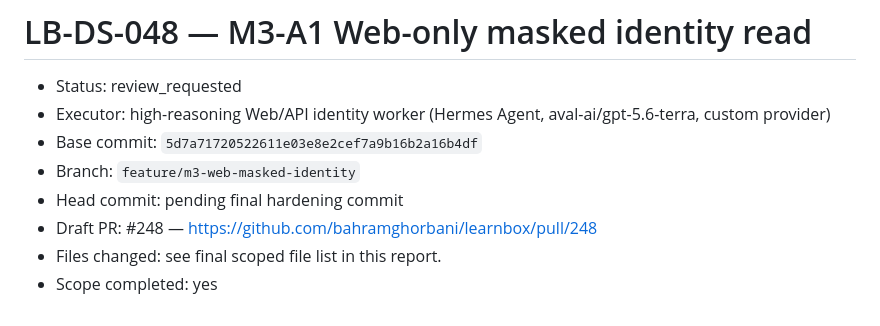
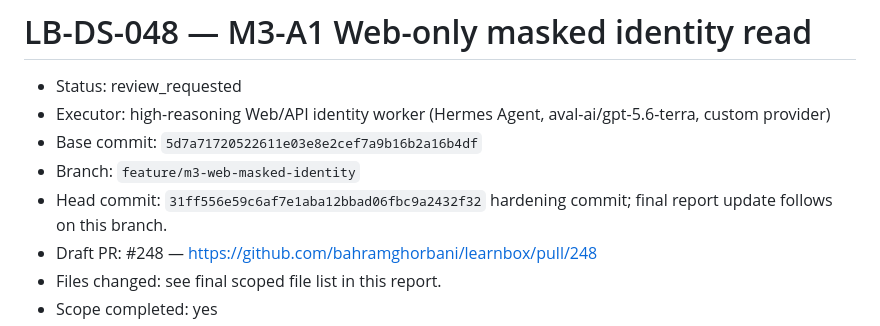
Before and after one commit to bahramghorbani/learnbox, a Markdown page: .ai/worker-reports/LB-DS-048.md, the part around the change. Drawn GitHub-style.

Commit message:
docs(profile): record hardening head

```diff
--- a/.ai/worker-reports/LB-DS-048.md
+++ b/.ai/worker-reports/LB-DS-048.md
@@ -4,7 +4,7 @@
 - Executor: high-reasoning Web/API identity worker (Hermes Agent, aval-ai/gpt-5.6-terra, custom provider)
 - Base commit: `5d7a71720522611e03e8e2cef7a9b16b2a16b4df`
 - Branch: `feature/m3-web-masked-identity`
-- Head commit: pending final hardening commit
+- Head commit: `31ff556e59c6af7e1aba12bbad06fbc9a2432f32` hardening commit; final report update follows on this branch.
 - Draft PR: #248 — https://github.com/bahramghorbani/learnbox/pull/248
 - Files changed: see final scoped file list in this report.
 - Scope completed: yes
```
